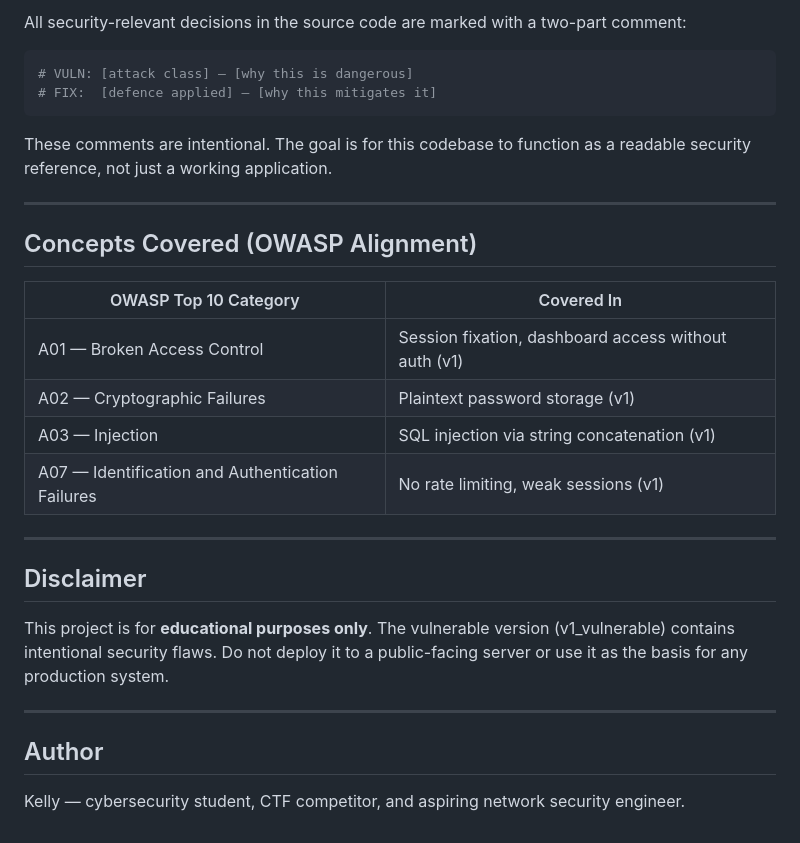
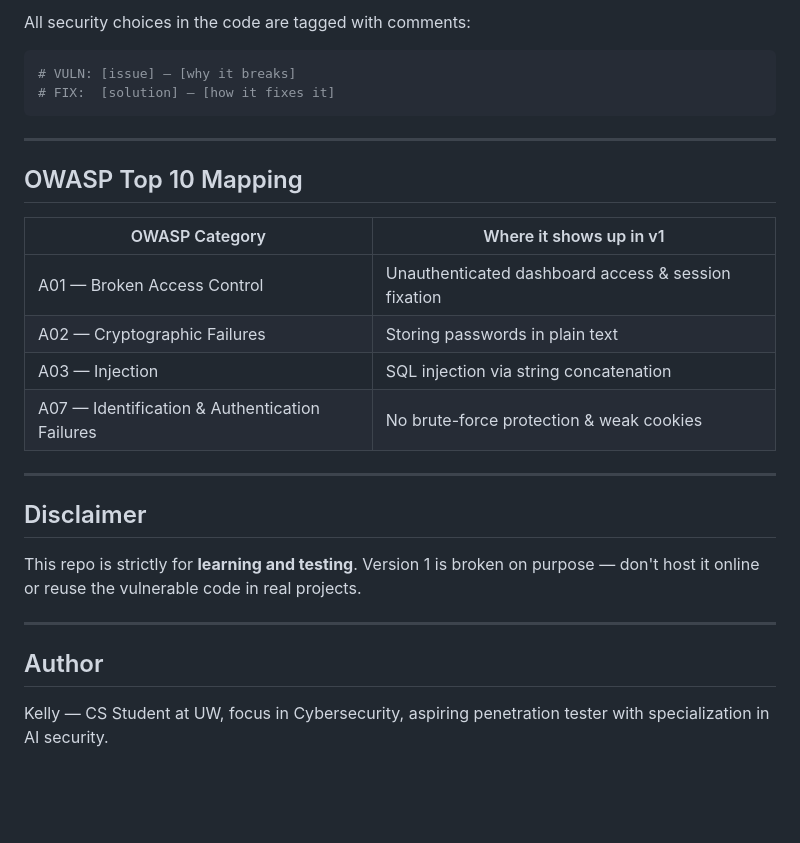
Before and after one commit to kellyjcheng/vulnerable_hardened-login_page, a Markdown page: README.md, the part around one of its changes. Rendered like a GitHub page; blank space fills up the shorter version.

````diff
--- a/README.md
+++ b/README.md
@@ -146,32 +146,30 @@ python app.py
 
-All security-relevant decisions in the source code are marked with a two-part comment:
+All security choices in the code are tagged with comments:
 
 ```python
-# VULN: [attack class] — [why this is dangerous]
-# FIX:  [defence applied] — [why this mitigates it]
+# VULN: [issue] — [why it breaks]
+# FIX:  [solution] — [how it fixes it]
 ```
-
-These comments are intentional. The goal is for this codebase to function as a readable security reference, not just a working application.
 
 ---
 
-## Concepts Covered (OWASP Alignment)
+## OWASP Top 10 Mapping
 
-| OWASP Top 10 Category | Covered In |
+| OWASP Category | Where it shows up in v1 |
 |---|---|
-| A01 — Broken Access Control | Session fixation, dashboard access without auth (v1) |
-| A02 — Cryptographic Failures | Plaintext password storage (v1) |
-| A03 — Injection | SQL injection via string concatenation (v1) |
-| A07 — Identification and Authentication Failures | No rate limiting, weak sessions (v1) |
+| A01 — Broken Access Control | Unauthenticated dashboard access & session fixation |
+| A02 — Cryptographic Failures | Storing passwords in plain text |
+| A03 — Injection | SQL injection via string concatenation |
+| A07 — Identification & Authentication Failures | No brute-force protection & weak cookies |
 
 ---
 
 ## Disclaimer
 
-This project is for **educational purposes only**. The vulnerable version (v1_vulnerable) contains intentional security flaws. Do not deploy it to a public-facing server or use it as the basis for any production system.
+This repo is strictly for **learning and testing**. Version 1 is broken on purpose — don't host it online or reuse the vulnerable code in real projects.
 
 ---
 
 ## Author
 
-Kelly — cybersecurity student, CTF competitor, and aspiring network security engineer.
+Kelly — CS Student at UW, focus in Cybersecurity, aspiring penetration tester with specialization in AI security.
````
Also changed, not shown: other parts of README.md (+45 -45 lines).
